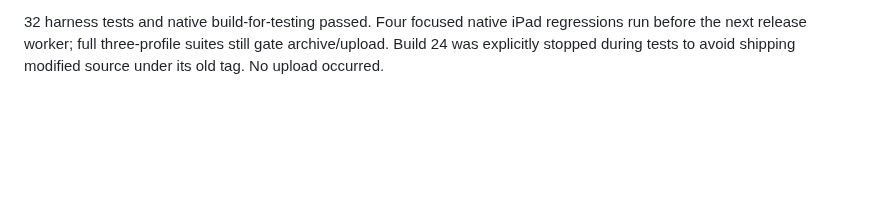
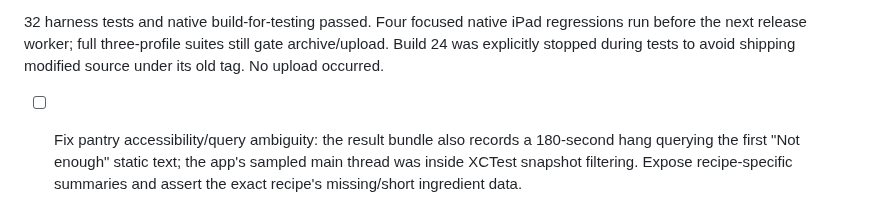
Before and after one commit to Malaber/what-should-we-eat, a Markdown page: docs/duo-adaptive-todo.md, the part around the change. Drawn GitHub-style; blank space fills up the shorter version.

Commit message:
docs: track pantry accessibility timeout

```diff
--- a/docs/duo-adaptive-todo.md
+++ b/docs/duo-adaptive-todo.md
@@ -225,3 +225,8 @@ had an empty AX value; the picker now exposes its localized selection.
 regressions run before the next release worker; full three-profile suites still
 gate archive/upload. Build 24 was explicitly stopped during tests to avoid
 shipping modified source under its old tag. No upload occurred.
+
+- [ ] Fix pantry accessibility/query ambiguity: the result bundle also records
+  a 180-second hang querying the first "Not enough" static text; the app's
+  sampled main thread was inside XCTest snapshot filtering. Expose recipe-specific
+  summaries and assert the exact recipe's missing/short ingredient data.
```
